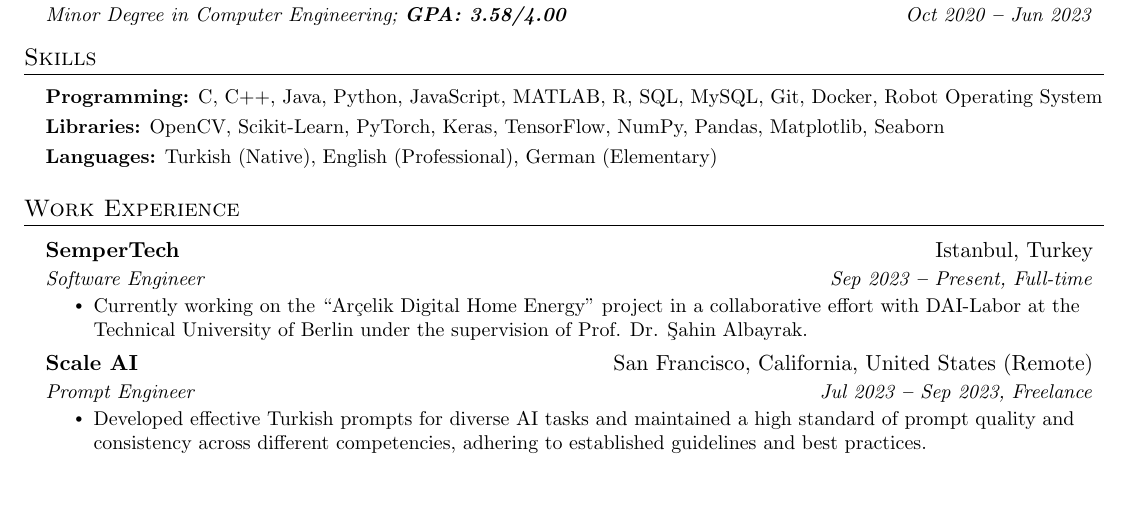
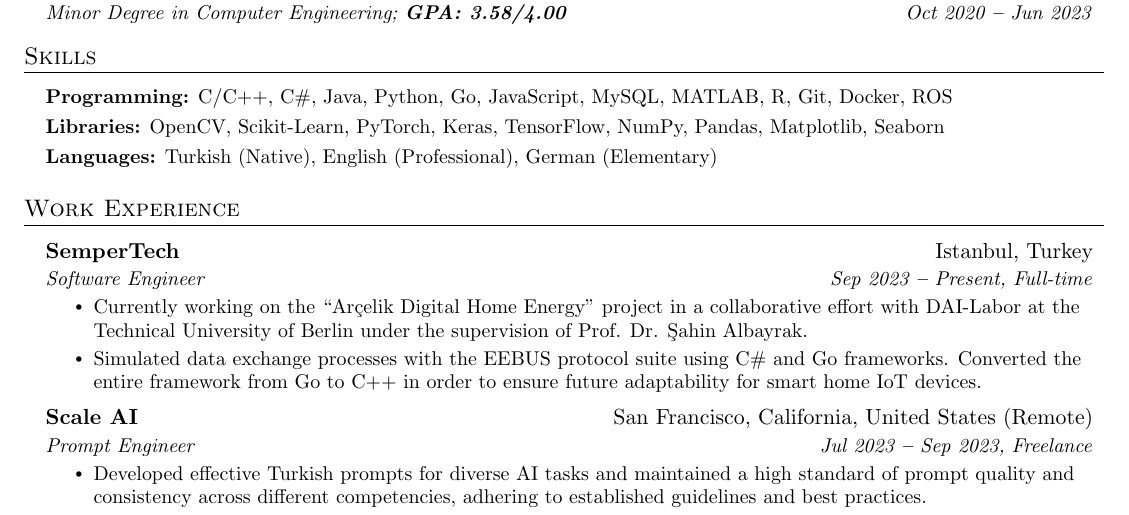
Before and after one commit to arasgungore/arasgungore-CV, a LaTeX document (main.tex): part of page 1 of 2, cut so that both start at the same text, the shorter picture padded with empty space. Compiled offline with pdfLaTeX.

Commit message:
Updated CV

```diff
--- a/main.tex
+++ b/main.tex
@@ -182,7 +182,7 @@
   \vspace{2pt}
   \resumeSubHeadingListStart
     \small{\item{
-        \textbf{Programming:}{ C, C++, Java, Python, JavaScript, MATLAB, R, SQL, MySQL, Git, Docker, Robot Operating System} \\ \vspace{3pt}
+        \textbf{Programming:}{ C/C++, C\#, Java, Python, Go, JavaScript, MySQL, MATLAB, R, Git, Docker, ROS} \\ \vspace{3pt}
 
         \textbf{Libraries:}{ OpenCV, Scikit-Learn, PyTorch, Keras, TensorFlow, NumPy, Pandas, Matplotlib, Seaborn} \\ \vspace{3pt}
 
@@ -208,6 +208,7 @@
       {Software Engineer}{Sep 2023 \textbf{--} Present, Full-time}
         \resumeItemListStart
             \resumeItem{Currently working on the “Arçelik Digital Home Energy” project in a collaborative effort with DAI-Labor at the Technical University of Berlin under the supervision of Prof. Dr. Şahin Albayrak.}
+            \resumeItem{Simulated data exchange processes with the EEBUS protocol suite using C\# and Go frameworks. Converted the entire framework from Go to C++ in order to ensure future adaptability for smart home IoT devices.}
         \resumeItemListEnd
 
     \resumeSubheading
```
Also changed, not shown: Aras_Gungore_CV.pdf, jpg/CV_page_1.jpg, jpg/CV_page_2.jpg, main.tex (2 more changed lines).
